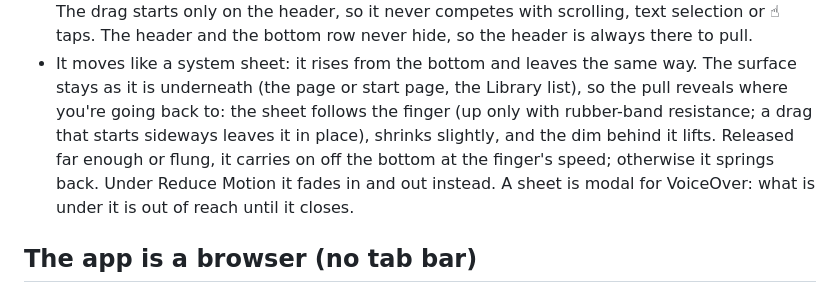
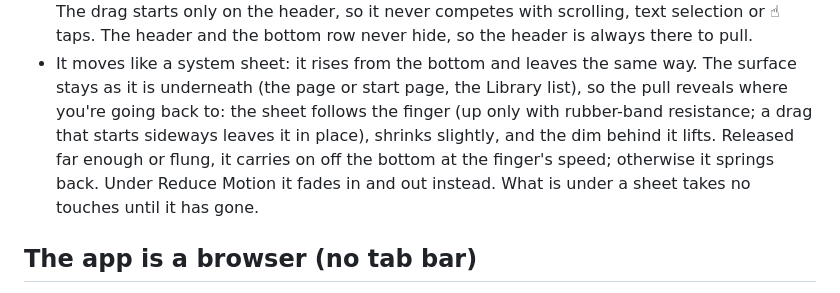
Before and after one commit to haowjy/meridian-reader, a Markdown page: docs/NAVIGATION.md, the part around the change. Rendered like a GitHub page.

Commit message:
Docs: what is under a sheet takes no touches; note the covered-layer accessibility check
Co-Authored-By: Claude Opus 5.5 <noreply@anthropic.com>

```diff
--- a/docs/NAVIGATION.md
+++ b/docs/NAVIGATION.md
@@ -45,8 +45,8 @@ exactly what that button does.
   where you're going back to: the sheet follows the finger (up only with rubber-band resistance;
   a drag that starts sideways leaves it in place), shrinks slightly, and the dim behind it lifts.
   Released far enough or flung, it carries on off the bottom at the finger's speed; otherwise it
-  springs back. Under Reduce Motion it fades in and out instead. A sheet is modal for VoiceOver:
-  what is under it is out of reach until it closes.
+  springs back. Under Reduce Motion it fades in and out instead. What is under a sheet takes no
+  touches until it has gone.
 
 ## The app is a browser (no tab bar)
 
```
Also changed, not shown: 1 other file.
